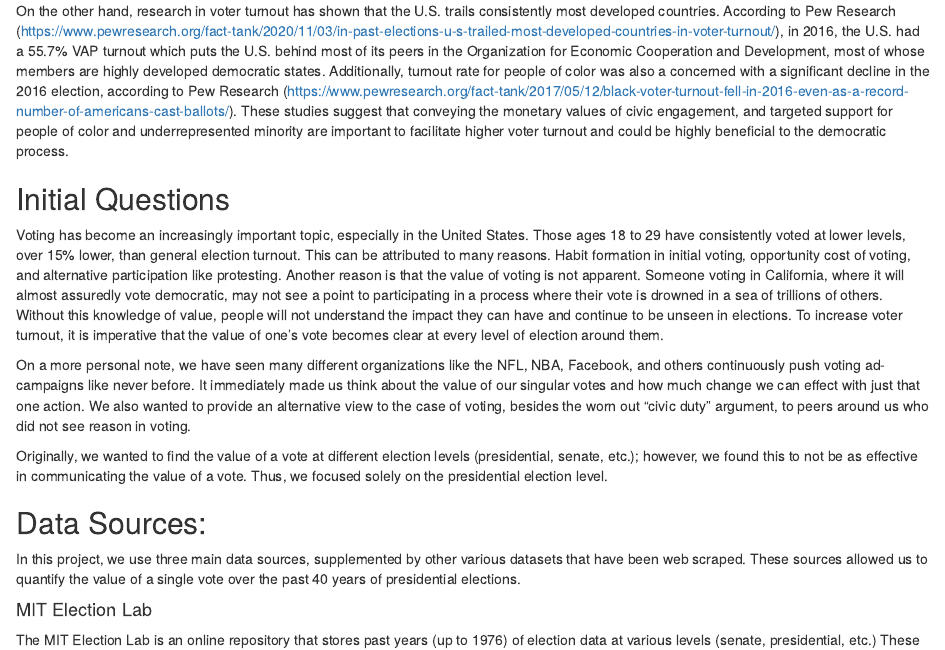
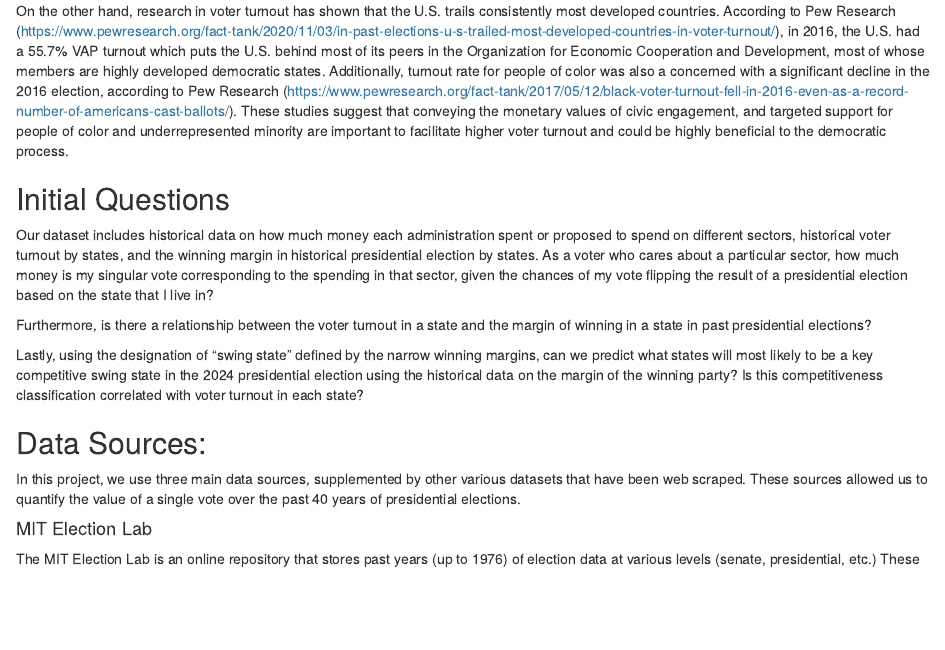
Before and after one commit to karunrajesh/Value-in-Voting, an R Markdown document (Initial_Wrangling.Rmd): the page in a window 1100 px wide, from 1190 px down. Rendered offline with R 4.5, knitr and Pandoc, with nearby package versions.

Commit message:
New Initial Q

```diff
--- a/Initial_Wrangling.Rmd
+++ b/Initial_Wrangling.Rmd
@@ -45,12 +45,11 @@ The value of a singular vote is often discussed in many commentaries and literat
 On the other hand, research in voter turnout has shown that the U.S. trails consistently most developed countries. According to Pew Research (https://www.pewresearch.org/fact-tank/2020/11/03/in-past-elections-u-s-trailed-most-developed-countries-in-voter-turnout/), in 2016, the U.S. had a 55.7% VAP turnout which puts the U.S. behind most of its peers in the Organization for Economic Cooperation and Development, most of whose members are highly developed democratic states. Additionally, turnout rate for people of color was also a concerned with a significant decline in the 2016 election, according to Pew Research (https://www.pewresearch.org/fact-tank/2017/05/12/black-voter-turnout-fell-in-2016-even-as-a-record-number-of-americans-cast-ballots/). These studies suggest that conveying the monetary values of civic engagement, and targeted support for people of color and underrepresented minority are important to facilitate higher voter turnout and could be highly beneficial to the democratic process.
 
 ## Initial Questions
+Our dataset includes historical data on how much money each administration spent or proposed to spend on different sectors, historical voter turnout by states, and the winning margin in historical presidential election by states. As a voter who cares about a particular sector, how much money is my singular vote corresponding to the spending in that sector, given the chances of my vote flipping the result of a presidential election based on the state that I live in?
 
-Voting has become an increasingly important topic, especially in the United States. Those ages 18 to 29 have consistently voted at lower levels, over 15% lower, than general election turnout. This can be attributed to many reasons. Habit formation in initial voting, opportunity cost of voting, and alternative participation like protesting. Another reason is that the value of voting is not apparent. Someone voting in California, where it will almost assuredly vote democratic, may not see a point to participating in a process where their vote is drowned in a sea of trillions of others. Without this knowledge of value, people will not understand the impact they can have and continue to be unseen in elections. To increase voter turnout, it is imperative that the value of one’s vote becomes clear at every level of election around them.
+Furthermore, is there a relationship between the voter turnout in a state and the margin of winning in a state in past presidential elections?
 
-On a more personal note, we have seen many different organizations like the NFL, NBA, Facebook, and others continuously push voting ad-campaigns like never before. It immediately made us think about the value of our singular votes and how much change we can effect with just that one action. We also wanted to provide an alternative view to the case of voting, besides the worn out “civic duty” argument, to peers around us who did not see reason in voting.
-
-Originally, we wanted to find the value of a vote at different election levels (presidential, senate, etc.); however, we found this to not be as effective in communicating the value of a vote. Thus, we focused solely on the presidential election level.
+Lastly, using the designation of "swing state" defined by the narrow winning margins, can we predict what states will most likely to be a key competitive swing state in the 2024 presidential election using the historical data on the margin of the winning party? Is this competitiveness classification correlated with voter turnout in each state?
 
 ## Data Sources:
 
```
